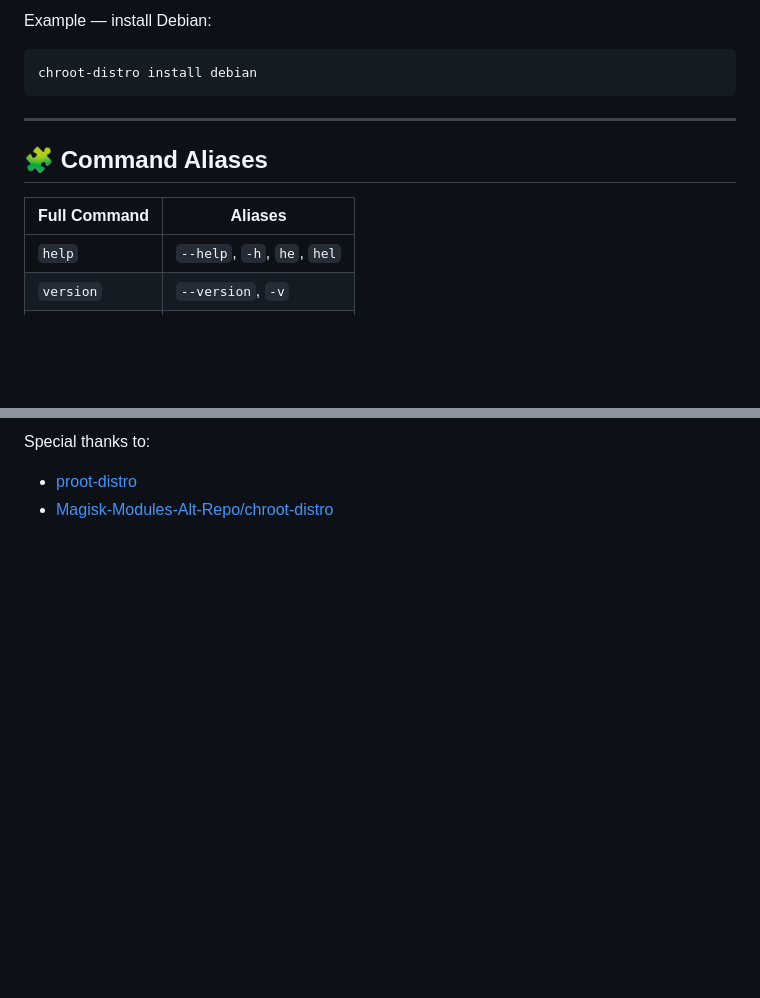
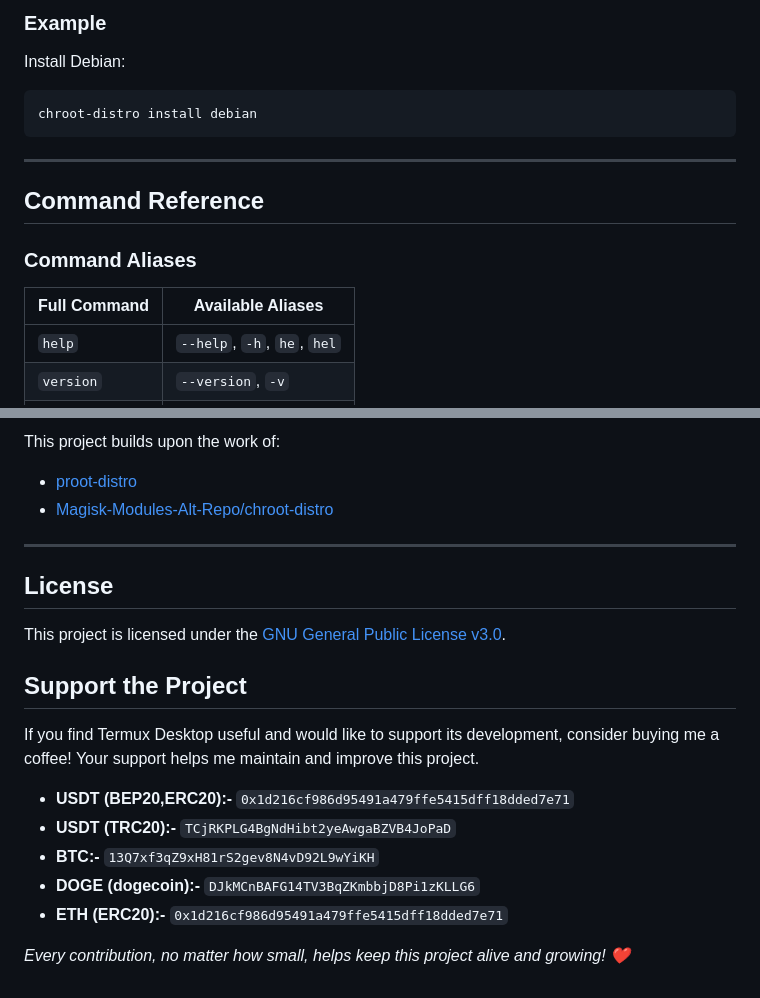
Before and after one commit to quratoop/chroot-distro, a Markdown page: README.md, 2 parts joined by grey strips. Rendered like a GitHub page; blank space fills up the shorter version.

````diff
--- a/README.md
+++ b/README.md
@@ -81,15 +83,17 @@ chroot-distro <command> <arguments>
 
-Example — install Debian:
-
+### Example
+Install Debian:
 ```bash
 chroot-distro install debian
 ```
 
 ---
 
-## 🧩 Command Aliases
+## Command Reference
 
-| Full Command  | Aliases                     |
+### Command Aliases
+
+| Full Command  | Available Aliases           |
 | ------------- | --------------------------- |
 | `help`        | `--help`, `-h`, `he`, `hel` |
 | `version`     | `--version`, `-v`           |
@@ -203,5 +202,23 @@ chroot-distro clear-cache
 
-Special thanks to:
+This project builds upon the work of:
 
-* [proot-distro](https://github.com/termux/proot-distro)
-* [Magisk-Modules-Alt-Repo/chroot-distro](https://github.com/Magisk-Modules-Alt-Repo/chroot-distro)
+- [proot-distro](https://github.com/termux/proot-distro)
+- [Magisk-Modules-Alt-Repo/chroot-distro](https://github.com/Magisk-Modules-Alt-Repo/chroot-distro)
+
+---
+
+## License
+
+This project is licensed under the [GNU General Public License v3.0](https://choosealicense.com/licenses/gpl-3.0/).
+
+## Support the Project
+
+If you find Termux Desktop useful and would like to support its development, consider buying me a coffee! Your support helps me maintain and improve this project.
+
+- **USDT (BEP20,ERC20):-** `0x1d216cf986d95491a479ffe5415dff18dded7e71`
+- **USDT (TRC20):-** `TCjRKPLG4BgNdHibt2yeAwgaBZVB4JoPaD`
+- **BTC:-** `13Q7xf3qZ9xH81rS2gev8N4vD92L9wYiKH`
+- **DOGE (dogecoin):-** `DJkMCnBAFG14TV3BqZKmbbjD8Pi1zKLLG6`
+- **ETH (ERC20):-** `0x1d216cf986d95491a479ffe5415dff18dded7e71`
+
+*Every contribution, no matter how small, helps keep this project alive and growing! ❤️*
````
Also changed, not shown: other parts of README.md (+66 -69 lines).
